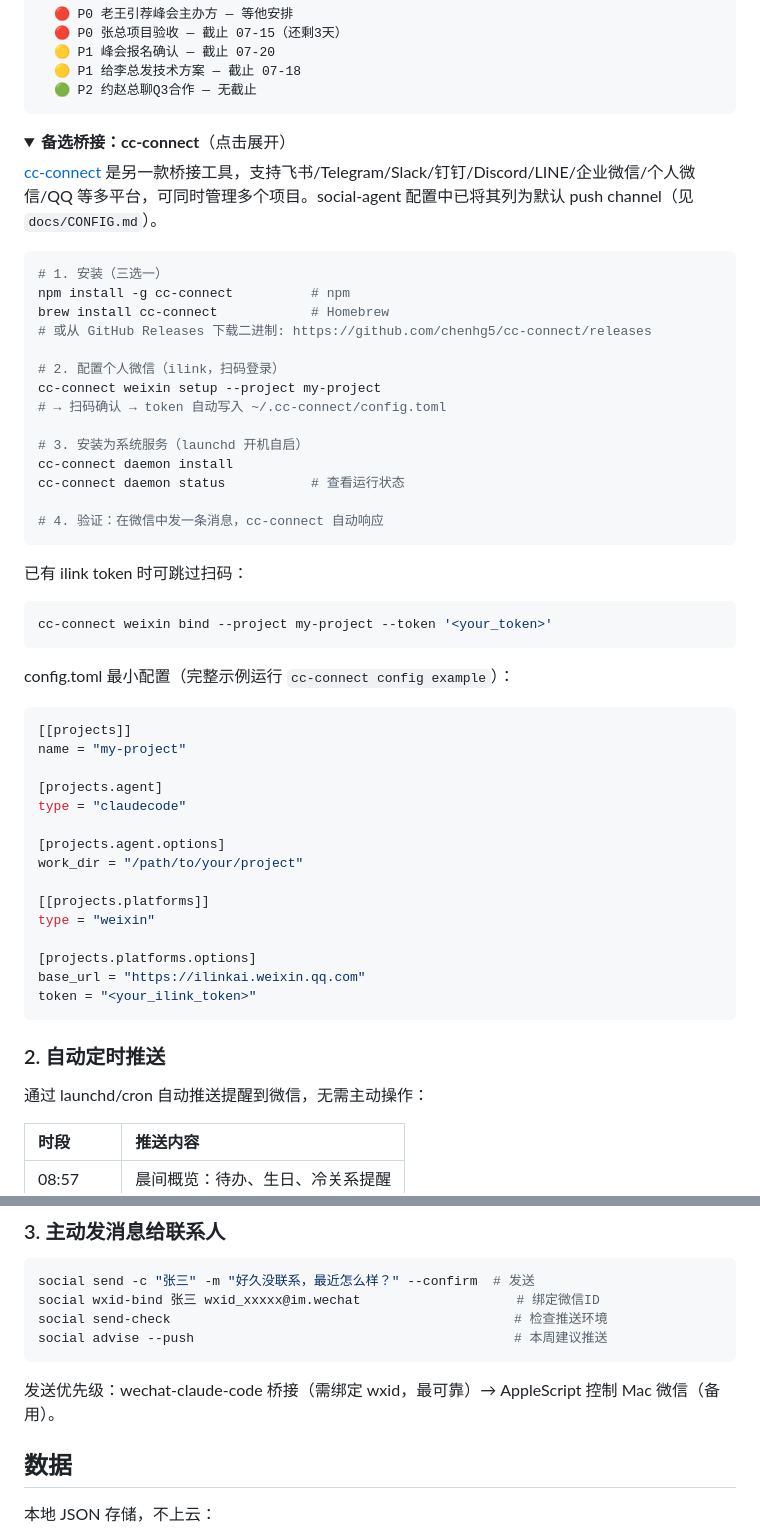
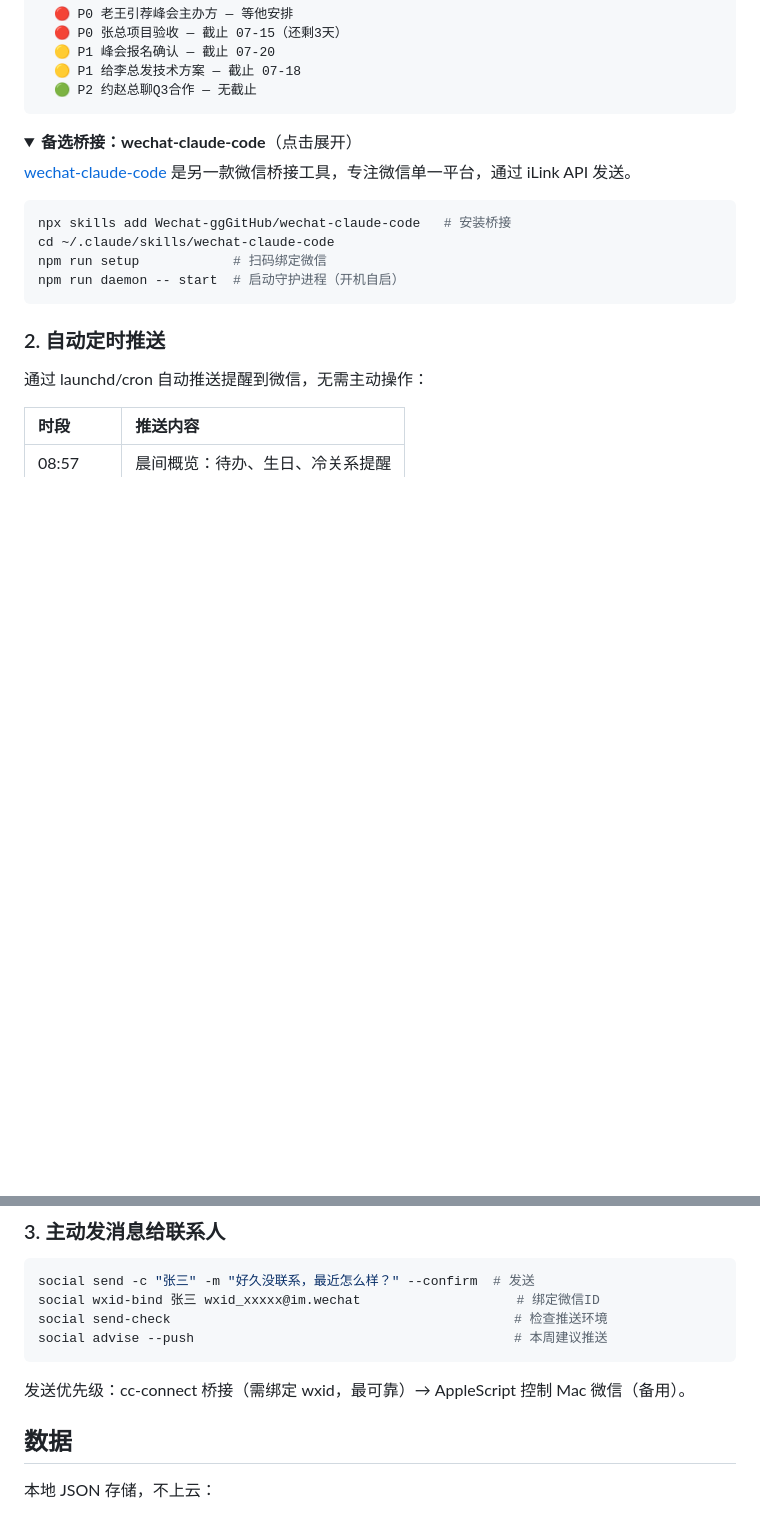
Before and after one commit to farmost-beep/social-agent, a Markdown page: README.md, 2 parts joined by grey strips. Rendered like a GitHub page; folded sections open; blank space fills up the shorter version.

````diff
--- a/README.md
+++ b/README.md
@@ -154,51 +192,15 @@ AI：📋 待办列表（5项）
 ```
 
 <details>
-<summary><b>备选桥接：cc-connect</b>（点击展开）</summary>
+<summary><b>备选桥接：wechat-claude-code</b>（点击展开）</summary>
 
-[cc-connect](https://github.com/chenhg5/cc-connect) 是另一款桥接工具，支持飞书/Telegram/Slack/钉钉/Discord/LINE/企业微信/个人微信/QQ 等多平台，可同时管理多个项目。social-agent 配置中已将其列为默认 push channel（见 `docs/CONFIG.md`）。
+[wechat-claude-code](https://github.com/Wechat-ggGitHub/wechat-claude-code) 是另一款微信桥接工具，专注微信单一平台，通过 iLink API 发送。
 
 ```bash
-# 1. 安装（三选一）
-npm install -g cc-connect          # npm
-brew install cc-connect            # Homebrew
-# 或从 GitHub Releases 下载二进制: https://github.com/chenhg5/cc-connect/releases
-
-# 2. 配置个人微信（ilink，扫码登录）
-cc-connect weixin setup --project my-project
-# → 扫码确认 → token 自动写入 ~/.cc-connect/config.toml
-
-# 3. 安装为系统服务（launchd 开机自启）
-cc-connect daemon install
-cc-connect daemon status           # 查看运行状态
-
-# 4. 验证：在微信中发一条消息，cc-connect 自动响应
-```
-
-已有 ilink token 时可跳过扫码：
-
-```bash
-cc-connect weixin bind --project my-project --token '<your_token>'
-```
-
-config.toml 最小配置（完整示例运行 `cc-connect config example`）：
-
-```toml
-[[projects]]
-name = "my-project"
-
-[projects.agent]
-type = "claudecode"
-
-[projects.agent.options]
-work_dir = "/path/to/your/project"
-
-[[projects.platforms]]
-type = "weixin"
-
-[projects.platforms.options]
-base_url = "https://ilinkai.weixin.qq.com"
-token = "<your_ilink_token>"
+npx skills add Wechat-ggGitHub/wechat-claude-code   # 安装桥接
+cd ~/.claude/skills/wechat-claude-code
+npm run setup            # 扫码绑定微信
+npm run daemon -- start  # 启动守护进程（开机自启）
 ```
 
 </details>
@@ -230,7 +232,7 @@ social send-check                                            # 检查推送环
 social advise --push                                         # 本周建议推送
 ```
 
-发送优先级：wechat-claude-code 桥接（需绑定 wxid，最可靠）→ AppleScript 控制 Mac 微信（备用）。
+发送优先级：cc-connect 桥接（需绑定 wxid，最可靠）→ AppleScript 控制 Mac 微信（备用）。
 
 ## 数据
 
````
Also changed, not shown: other parts of README.md (+43 -5 lines), README_EN.md (added, +254 -0 lines).
